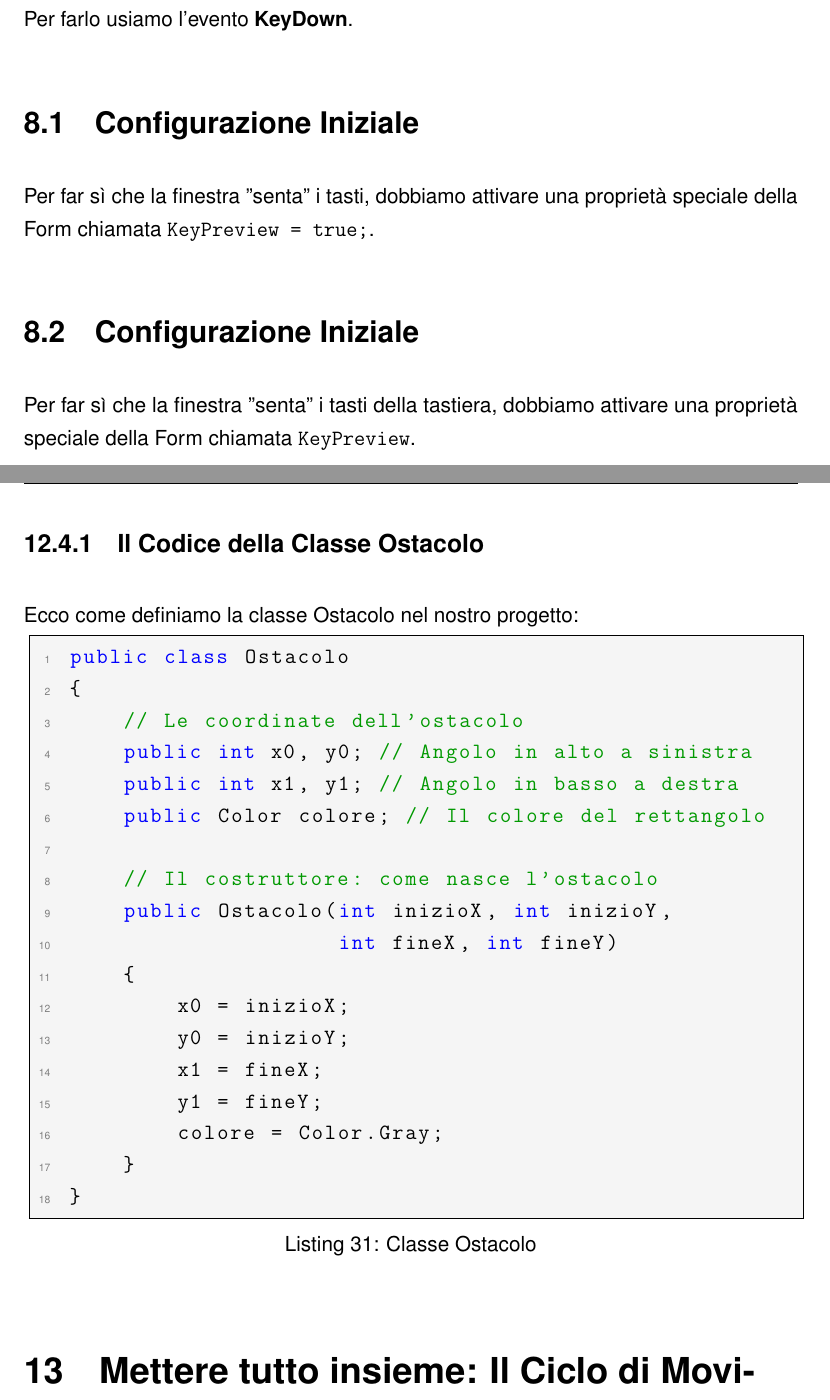
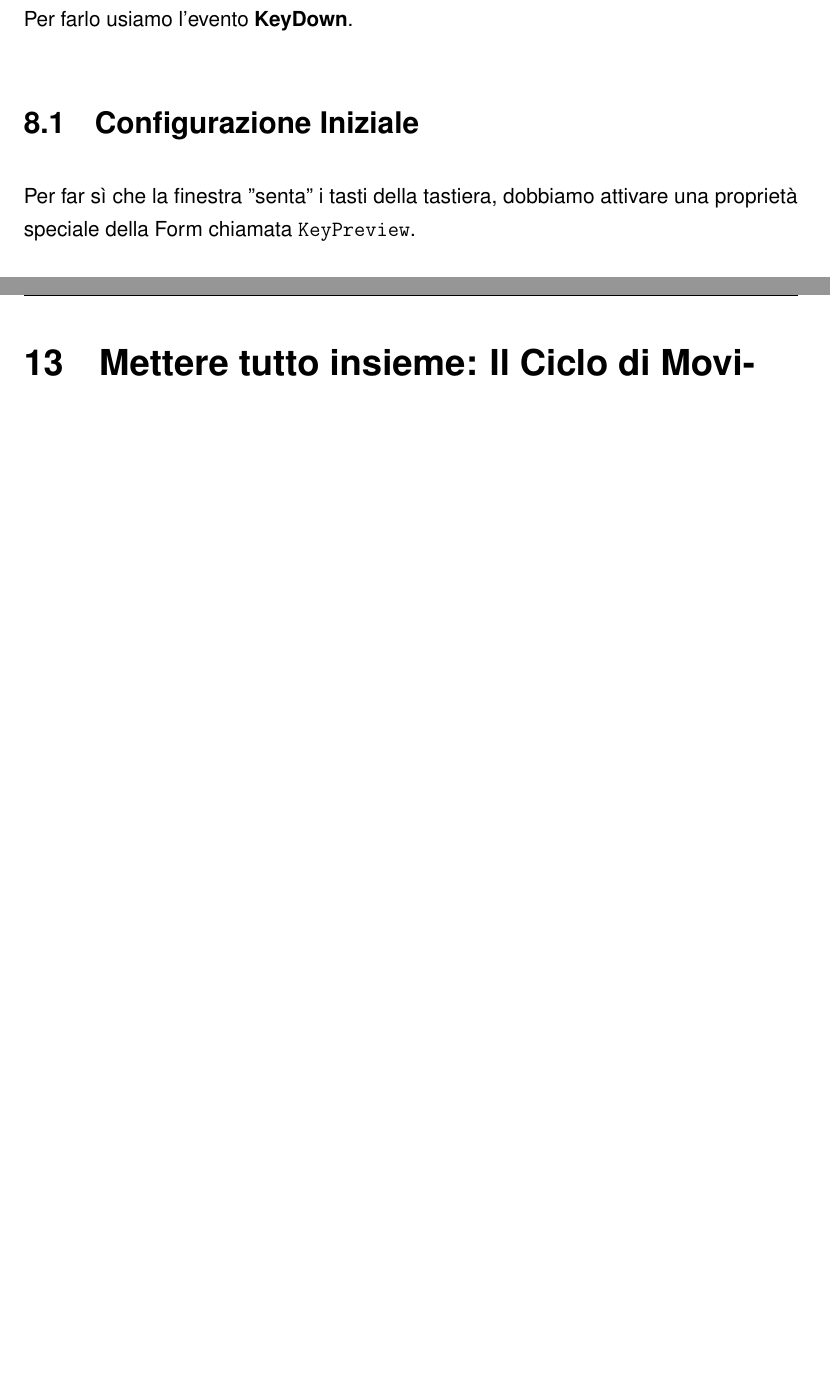
Before and after one commit to bortolanimauro/Dispense, a LaTeX document (windows-forms-animations.tex): two parts of pages 35 and 55 of 67 before the commit and two parts of pages 35 and 55 of 66 after it, joined at a grey line, cut so that both start at the same text, the shorter picture padded with empty space. Compiled offline with pdfLaTeX.

Commit message:
Refactor KeyPreview setup and remove Ostacolo class
Removed redundant section on KeyPreview setup and deleted the Ostacolo class code.

```diff
--- a/windows-forms-animations.tex
+++ b/windows-forms-animations.tex
@@ -1096,10 +1096,6 @@ Vogliamo che il nostro quadratino si muova quando premiamo le frecce della tasti
 
 \subsection{Configurazione Iniziale}
 
-Per far sì che la finestra "senta" i tasti, dobbiamo attivare una proprietà speciale della Form chiamata \texttt{KeyPreview = true;}.
-
-\subsection{Configurazione Iniziale}
-
 Per far sì che la finestra "senta" i tasti della tastiera, dobbiamo
 attivare una proprietà speciale della Form chiamata \texttt{KeyPreview}.
 
@@ -1795,31 +1791,6 @@ public void controllaCollisioneOstacoli(
 }
 \end{lstlisting}
 
-\subsubsection{Il Codice della Classe Ostacolo}
-
-Ecco come definiamo la classe Ostacolo nel nostro progetto:
-
-\begin{lstlisting}[caption={Classe Ostacolo}]
-public class Ostacolo
-{
-    // Le coordinate dell'ostacolo
-    public int x0, y0; // Angolo in alto a sinistra
-    public int x1, y1; // Angolo in basso a destra
-    public Color colore; // Il colore del rettangolo
-
-    // Il costruttore: come nasce l'ostacolo
-    public Ostacolo(int inizioX, int inizioY,
-                    int fineX, int fineY)
-    {
-        x0 = inizioX;
-        y0 = inizioY;
-        x1 = fineX;
-        y1 = fineY;
-        colore = Color.Gray;
-    }
-}
-\end{lstlisting}
-
 % ====================================
 \section{Mettere tutto insieme: Il Ciclo di Movimento}
 
```
